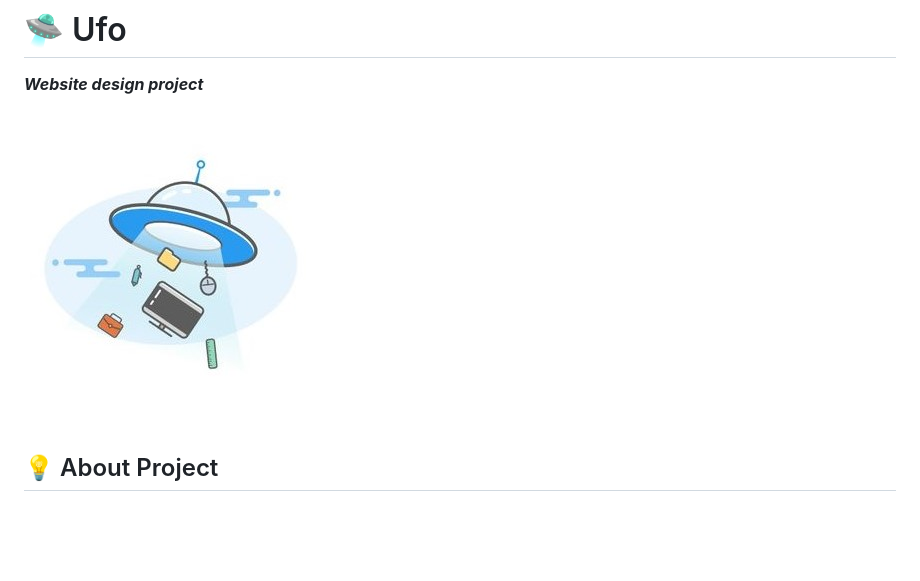
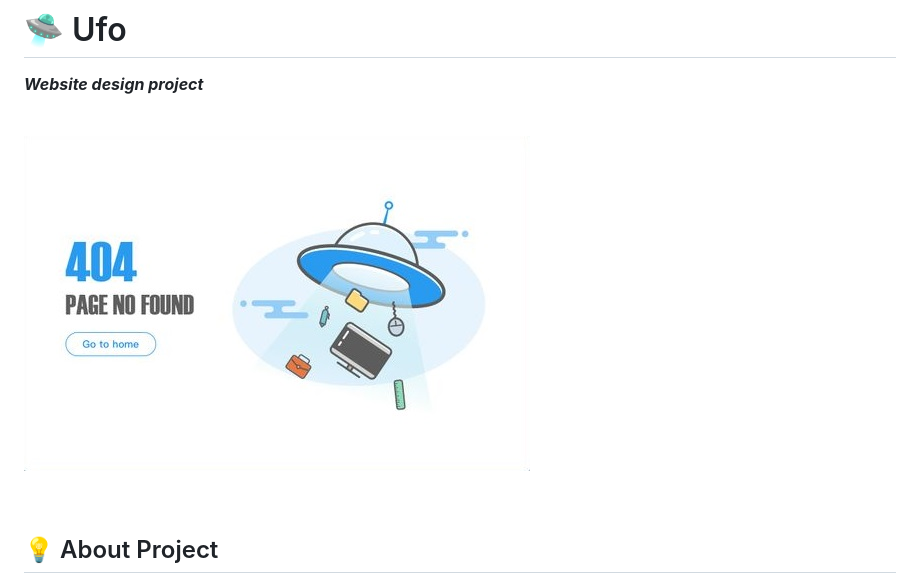
Before and after one commit to SilvijaZ/48-grupe-html-ufo, a Markdown page: README.md, the part around the change. Drawn GitHub-style; pictures changed too: img/page design.jpg (added); blank space fills up the shorter version.

```diff
--- a/README.md
+++ b/README.md
@@ -5,7 +5,7 @@
 <br>
 
 
-![Ufo image](./img/ufo.jpg)
+![Ufo image](./img/page%20design.jpg)
 
 <br>
 
```
